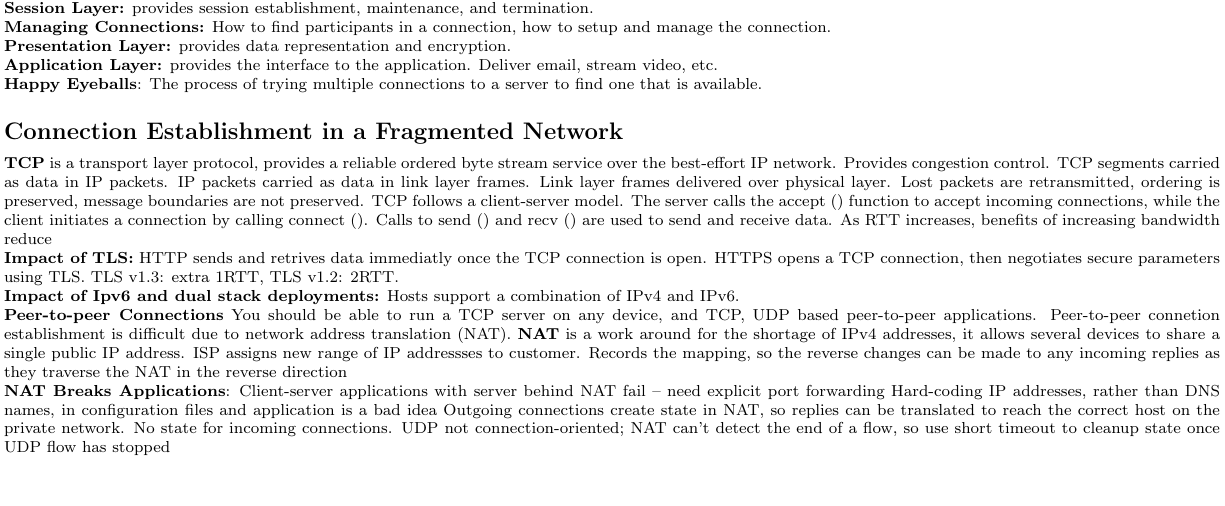
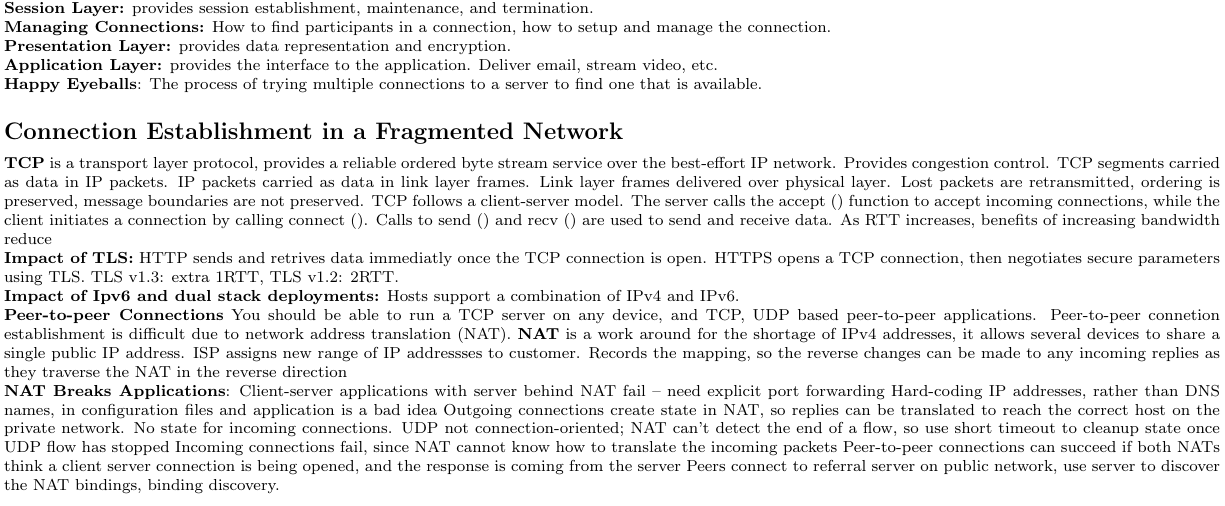
Before and after one commit to MatthewMckee4/exam_notes, a LaTeX document (notes/2024-2025/computing_science/4012_networked_systems/notes.tex): part of the page, cut so that both start at the same text, the shorter picture padded with empty space. Compiled offline with pdfLaTeX.

Commit message:
Add more notes from week 2

```diff
--- a/notes/2024-2025/computing_science/4012_networked_systems/notes.tex
+++ b/notes/2024-2025/computing_science/4012_networked_systems/notes.tex
@@ -106,6 +106,9 @@ Hard-coding IP addresses, rather than DNS names, in configuration files and appl
 Outgoing connections create state in NAT, so replies can be translated to reach the correct host on the private network.
 No state for incoming connections.
 UDP not connection-oriented; NAT can’t detect the end of a flow, so use short timeout to cleanup state once UDP flow has stopped
+Incoming connections fail, since NAT cannot know how to translate the incoming packets
+Peer-to-peer connections can succeed if both NATs think a client server connection is being opened, and the response is coming from the server
+Peers connect to referral server on public network, use server to discover the NAT bindings, binding discovery.
 
 
 \end{document}
```
